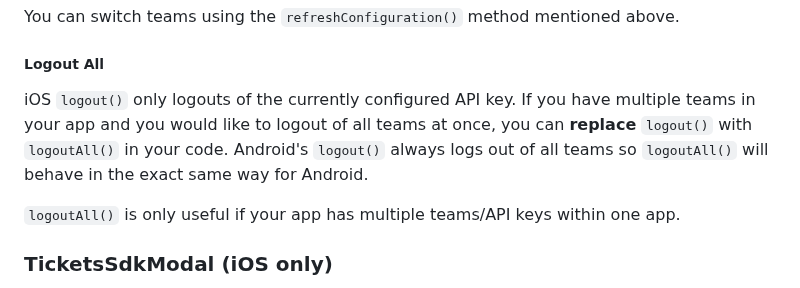
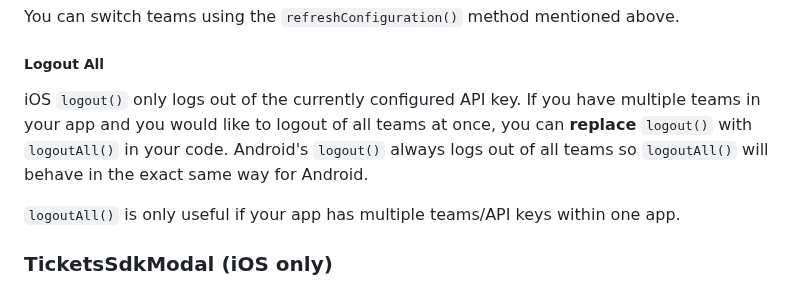
Before and after one commit to ticketmaster/react-native-ticketmaster-ignite, a Markdown page: README.md, the part around the change. Drawn GitHub-style.

Commit message:
docs: update readme
Signed-off-by: Daniel Olugbade <110384307+DanielOS7-TM@users.noreply.github.com>

```diff
--- a/README.md
+++ b/README.md
@@ -446,7 +446,7 @@ You can switch teams using the `refreshConfiguration()` method mentioned above.
 
 ##### Logout All
 
-iOS `logout()` only logouts of the currently configured API key. If you have multiple teams in your app and you would like to logout of all teams at once, you can **replace** `logout()` with `logoutAll()` in your code. Android's `logout()` always logs out of all teams so `logoutAll()` will behave in the exact same way for Android.
+iOS `logout()` only logs out of the currently configured API key. If you have multiple teams in your app and you would like to logout of all teams at once, you can **replace** `logout()` with `logoutAll()` in your code. Android's `logout()` always logs out of all teams so `logoutAll()` will behave in the exact same way for Android.
 
 `logoutAll()` is only useful if your app has multiple teams/API keys within one app.
 
```
